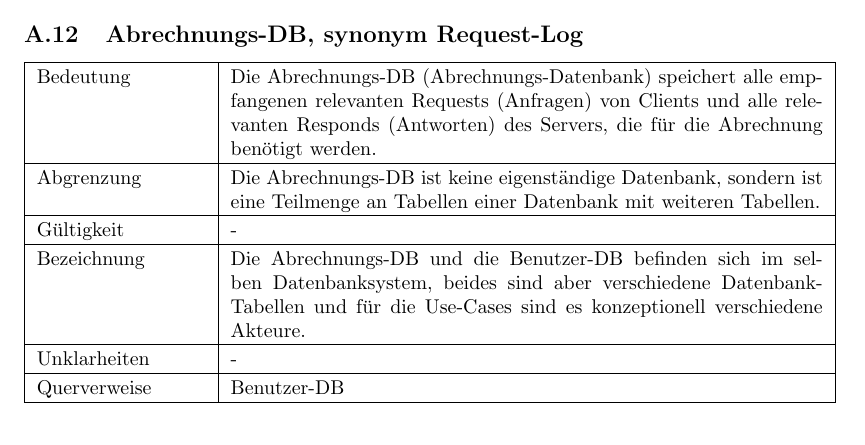
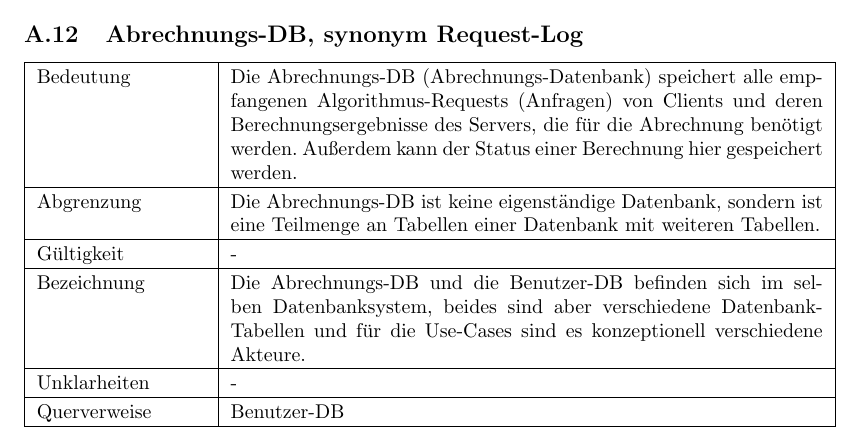
Before and after one commit to ToureNPlaner/tourenplaner-doc, a LaTeX document (Spezifkation/Server/spezifikation.tex): part of page 18 of 18, cut so that both start at the same text. Compiled offline with pdfLaTeX.

Commit message:
Begrifflexikon final.

```diff
--- a/Spezifkation/Server/spezifikation.tex
+++ b/Spezifkation/Server/spezifikation.tex
@@ -883,7 +883,7 @@ Webbasierter Client
 {%Begriff
 Abrechnungs-DB, synonym Request-Log
 }{%Bedeutung
-Die Abrechnungs-DB (Abrechnungs-Datenbank) speichert alle empfangenen relevanten Requests (Anfragen) von Clients und alle relevanten Responds (Antworten) des Servers, die für die Abrechnung benötigt werden.
+Die Abrechnungs-DB (Abrechnungs-Datenbank) speichert alle empfangenen Algorithmus-Requests (Anfragen) von Clients und deren Berechnungsergebnisse des Servers, die für die Abrechnung benötigt werden. Außerdem kann der Status einer Berechnung hier gespeichert werden.
 }{%Abgrenzung
 Die Abrechnungs-DB ist keine eigenständige Datenbank, sondern ist eine Teilmenge an Tabellen einer Datenbank mit weiteren Tabellen.
 }{%Gültigkeit
```
Also changed, not shown: Spezifkation/Server/spezifikation.tex (12 more changed lines).
